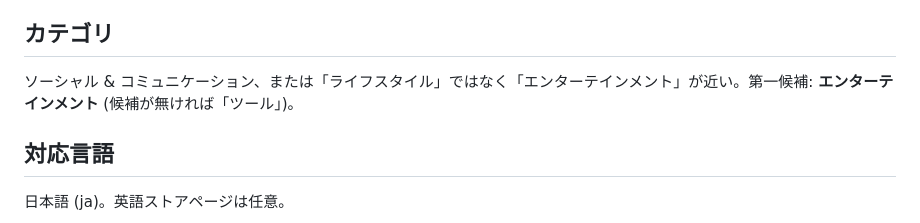
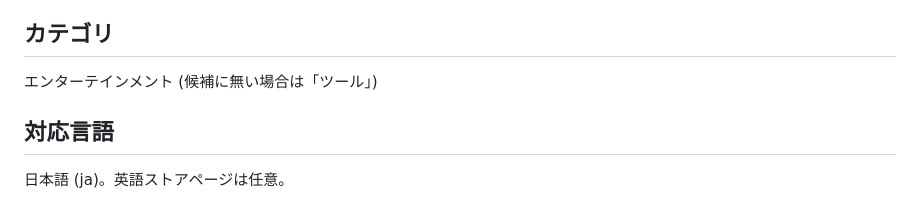
Before and after one commit to HTPK/better-sakugabooru, a Markdown page: store/listing.md, the part around the change. GitHub-like rendering.

Commit message:
listing: clean up category line

```diff
--- a/store/listing.md
+++ b/store/listing.md
@@ -50,7 +50,7 @@ Sakugabooru (sakugabooru.com) を日本語で見やすくする拡張機能で
 
 ## カテゴリ
 
-ソーシャル & コミュニケーション、または「ライフスタイル」ではなく「エンターテインメント」が近い。第一候補: **エンターテインメント** (候補が無ければ「ツール」)。
+エンターテインメント (候補に無い場合は「ツール」)
 
 ## 対応言語
 
```
